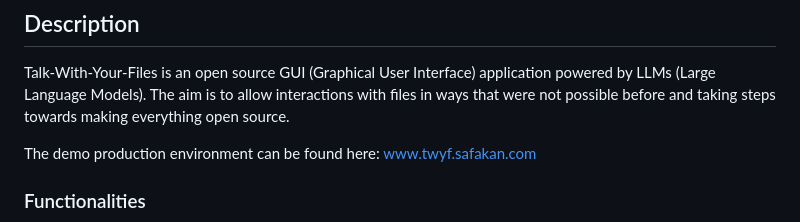
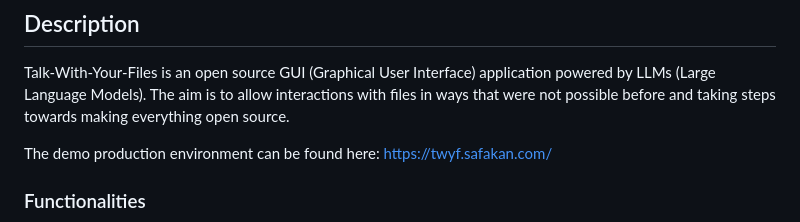
Before and after one commit to ataguru/TalkWithYourFiles, a Markdown page: README.md, the part around the change. Rendered like a GitHub page.

```diff
--- a/README.md
+++ b/README.md
@@ -3,7 +3,7 @@
 ## Description
 Talk-With-Your-Files is an open source GUI (Graphical User Interface) application powered by LLMs (Large Language Models). The aim is to allow interactions with files in ways that were not possible before and taking steps towards making everything open source.
 
-The demo production environment can be found here: www.twyf.safakan.com
+The demo production environment can be found here: https://twyf.safakan.com/
 
 
 ### Functionalities
```
